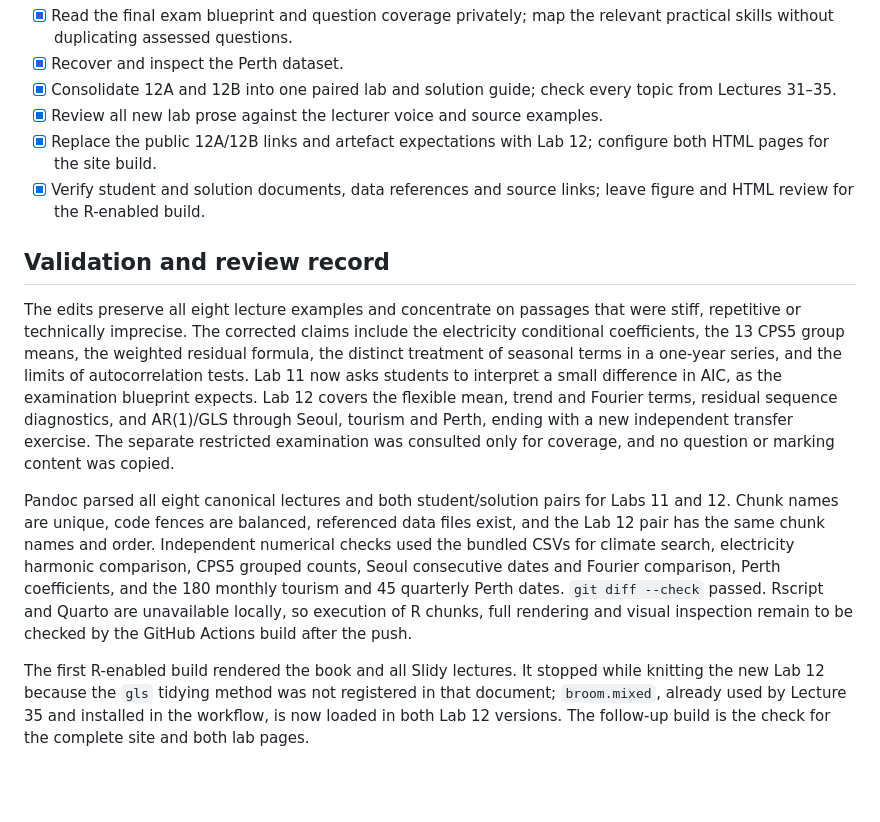
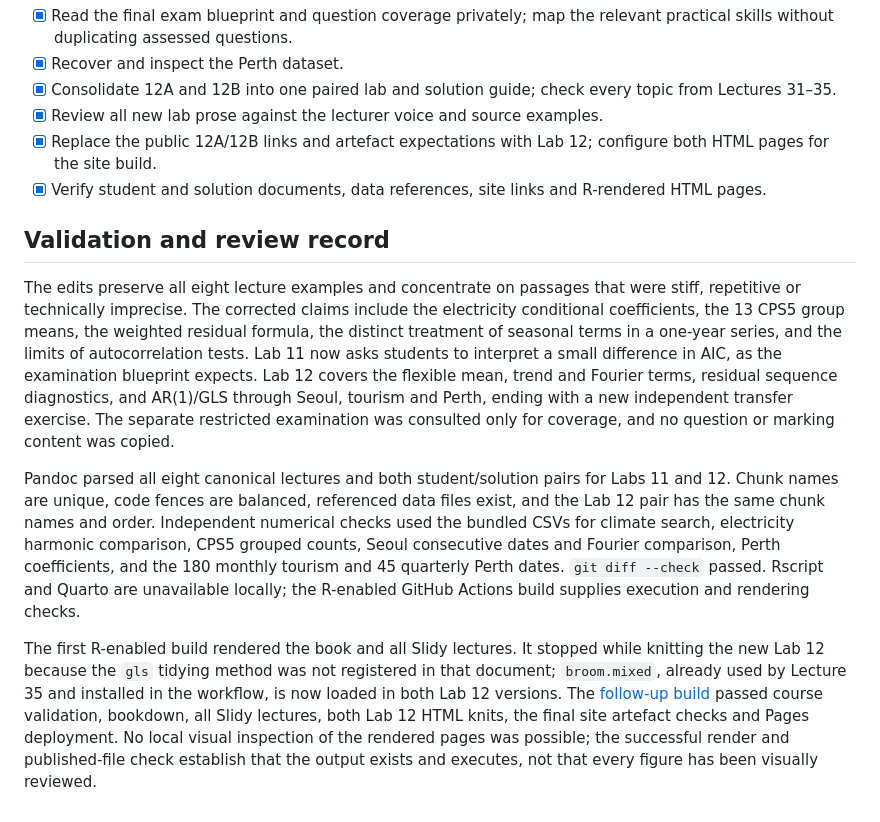
Before and after one commit to nknowlton/161251, a Markdown page: course/lecture-prose-review-2026-09-26.md, the part around the change. Rendered like a GitHub page; blank space fills up the shorter version.

Commit message:
Record successful lecture and lab build

```diff
--- a/course/lecture-prose-review-2026-09-26.md
+++ b/course/lecture-prose-review-2026-09-26.md
@@ -50,12 +50,12 @@ The original Perth CSV was recovered from the historical Lab 12B's stated course
 - [x] Consolidate 12A and 12B into one paired lab and solution guide; check every topic from Lectures 31–35.
 - [x] Review all new lab prose against the lecturer voice and source examples.
 - [x] Replace the public 12A/12B links and artefact expectations with Lab 12; configure both HTML pages for the site build.
-- [x] Verify student and solution documents, data references and source links; leave figure and HTML review for the R-enabled build.
+- [x] Verify student and solution documents, data references, site links and R-rendered HTML pages.
 
 ## Validation and review record
 
 The edits preserve all eight lecture examples and concentrate on passages that were stiff, repetitive or technically imprecise. The corrected claims include the electricity conditional coefficients, the 13 CPS5 group means, the weighted residual formula, the distinct treatment of seasonal terms in a one-year series, and the limits of autocorrelation tests. Lab 11 now asks students to interpret a small difference in AIC, as the examination blueprint expects. Lab 12 covers the flexible mean, trend and Fourier terms, residual sequence diagnostics, and AR(1)/GLS through Seoul, tourism and Perth, ending with a new independent transfer exercise. The separate restricted examination was consulted only for coverage, and no question or marking content was copied.
 
-Pandoc parsed all eight canonical lectures and both student/solution pairs for Labs 11 and 12. Chunk names are unique, code fences are balanced, referenced data files exist, and the Lab 12 pair has the same chunk names and order. Independent numerical checks used the bundled CSVs for climate search, electricity harmonic comparison, CPS5 grouped counts, Seoul consecutive dates and Fourier comparison, Perth coefficients, and the 180 monthly tourism and 45 quarterly Perth dates. `git diff --check` passed. Rscript and Quarto are unavailable locally, so execution of R chunks, full rendering and visual inspection remain to be checked by the GitHub Actions build after the push.
+Pandoc parsed all eight canonical lectures and both student/solution pairs for Labs 11 and 12. Chunk names are unique, code fences are balanced, referenced data files exist, and the Lab 12 pair has the same chunk names and order. Independent numerical checks used the bundled CSVs for climate search, electricity harmonic comparison, CPS5 grouped counts, Seoul consecutive dates and Fourier comparison, Perth coefficients, and the 180 monthly tourism and 45 quarterly Perth dates. `git diff --check` passed. Rscript and Quarto are unavailable locally; the R-enabled GitHub Actions build supplies execution and rendering checks.
 
-The first R-enabled build rendered the book and all Slidy lectures. It stopped while knitting the new Lab 12 because the `gls` tidying method was not registered in that document; `broom.mixed`, already used by Lecture 35 and installed in the workflow, is now loaded in both Lab 12 versions. The follow-up build is the check for the complete site and both lab pages.
+The first R-enabled build rendered the book and all Slidy lectures. It stopped while knitting the new Lab 12 because the `gls` tidying method was not registered in that document; `broom.mixed`, already used by Lecture 35 and installed in the workflow, is now loaded in both Lab 12 versions. The [follow-up build](https://github.com/nknowlton/161251/actions/runs/36266814967) passed course validation, bookdown, all Slidy lectures, both Lab 12 HTML knits, the final site artefact checks and Pages deployment. No local visual inspection of the rendered pages was possible; the successful render and published-file check establish that the output exists and executes, not that every figure has been visually reviewed.
```
